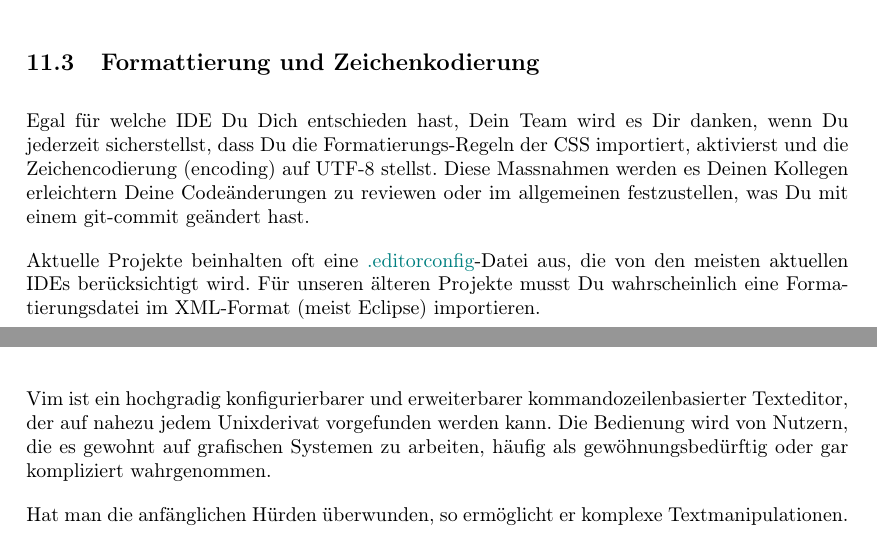
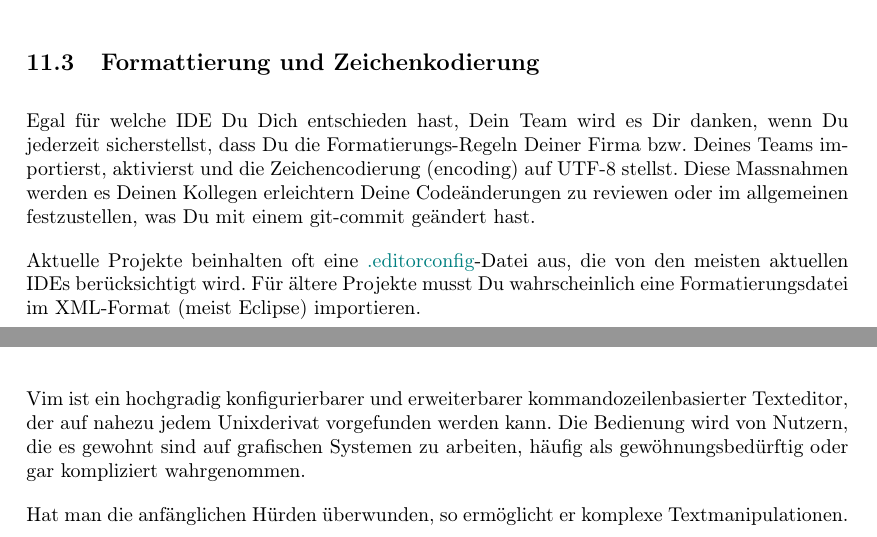
Before and after one commit to bastian-nolte/FullstackMitMacOS, a LaTeX document (FullstackentwicklungMitMacOS.tex): two parts of pages 10 and 11 of 14, joined at a grey line, cut so that both start at the same text. Compiled offline with pdfLaTeX; a LaTeX package or settings file that is missing is left out.

Commit message:
Kleinere Textkorrekturen.

```diff
--- a/FullstackentwicklungMitMacOS.tex
+++ b/FullstackentwicklungMitMacOS.tex
@@ -376,9 +376,9 @@ brew cask install intellij-idea
 \end{bashcode}
 
 \subsection{Formattierung und Zeichenkodierung }
-Egal für welche IDE Du Dich entschieden hast, Dein Team wird es Dir danken, wenn Du jederzeit sicherstellst, dass Du die Formatierungs-Regeln der CSS importiert, aktivierst und die Zeichencodierung (encoding) auf UTF-8 stellst. Diese Massnahmen werden es Deinen Kollegen erleichtern Deine Codeänderungen zu reviewen oder im allgemeinen festzustellen, was Du mit einem git-commit geändert hast.
+Egal für welche IDE Du Dich entschieden hast, Dein Team wird es Dir danken, wenn Du jederzeit sicherstellst, dass Du die Formatierungs-Regeln Deiner Firma bzw. Deines Teams importierst, aktivierst und die Zeichencodierung (encoding) auf UTF-8 stellst. Diese Massnahmen werden es Deinen Kollegen erleichtern Deine Codeänderungen zu reviewen oder im allgemeinen festzustellen, was Du mit einem git-commit geändert hast.
 
-Aktuelle Projekte beinhalten oft eine \href{https://editorconfig.org/}{.editorconfig}-Datei aus, die von den meisten aktuellen IDEs berücksichtigt wird. Für unseren älteren Projekte musst Du wahrscheinlich eine Formatierungsdatei im XML-Format (meist Eclipse) importieren.
+Aktuelle Projekte beinhalten oft eine \href{https://editorconfig.org/}{.editorconfig}-Datei aus, die von den meisten aktuellen IDEs berücksichtigt wird. Für ältere Projekte musst Du wahrscheinlich eine Formatierungsdatei im XML-Format (meist Eclipse) importieren.
 
 \section{Google Chrome}
 \href{https://www.google.com/chrome/}{Google Chrome} ist zurzeit der am weitesten verbreitete Browser. Es bringt zudem gleich Tools für die Webentwicklung mit, die Du mit der <F12>-Taste öffnen kannst.
@@ -411,7 +411,7 @@ brew cask install angular-cli
 \end{bashcode}
 
 \section{vim}
-Vim ist ein hochgradig konfigurierbarer und erweiterbarer kommandozeilenbasierter Texteditor, der auf nahezu jedem Unixderivat vorgefunden werden kann. Die Bedienung wird von Nutzern, die es gewohnt auf grafischen Systemen zu arbeiten, häufig als gewöhnungsbedürftig oder gar kompliziert wahrgenommen.
+Vim ist ein hochgradig konfigurierbarer und erweiterbarer kommandozeilenbasierter Texteditor, der auf nahezu jedem Unixderivat vorgefunden werden kann. Die Bedienung wird von Nutzern, die es gewohnt sind auf grafischen Systemen zu arbeiten, häufig als gewöhnungsbedürftig oder gar kompliziert wahrgenommen.
 
 Hat man die anfänglichen Hürden überwunden, so  ermöglicht er komplexe Textmanipulationen.
 
```
